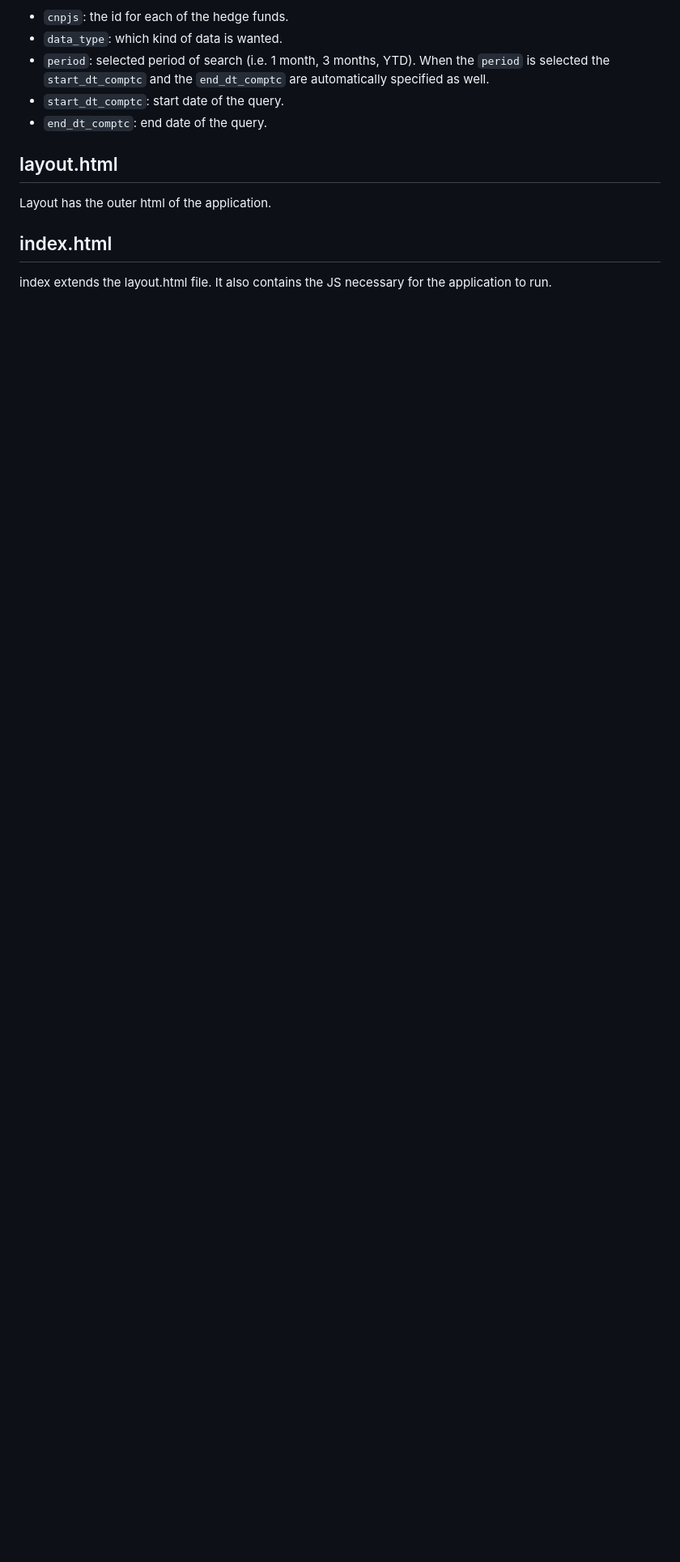
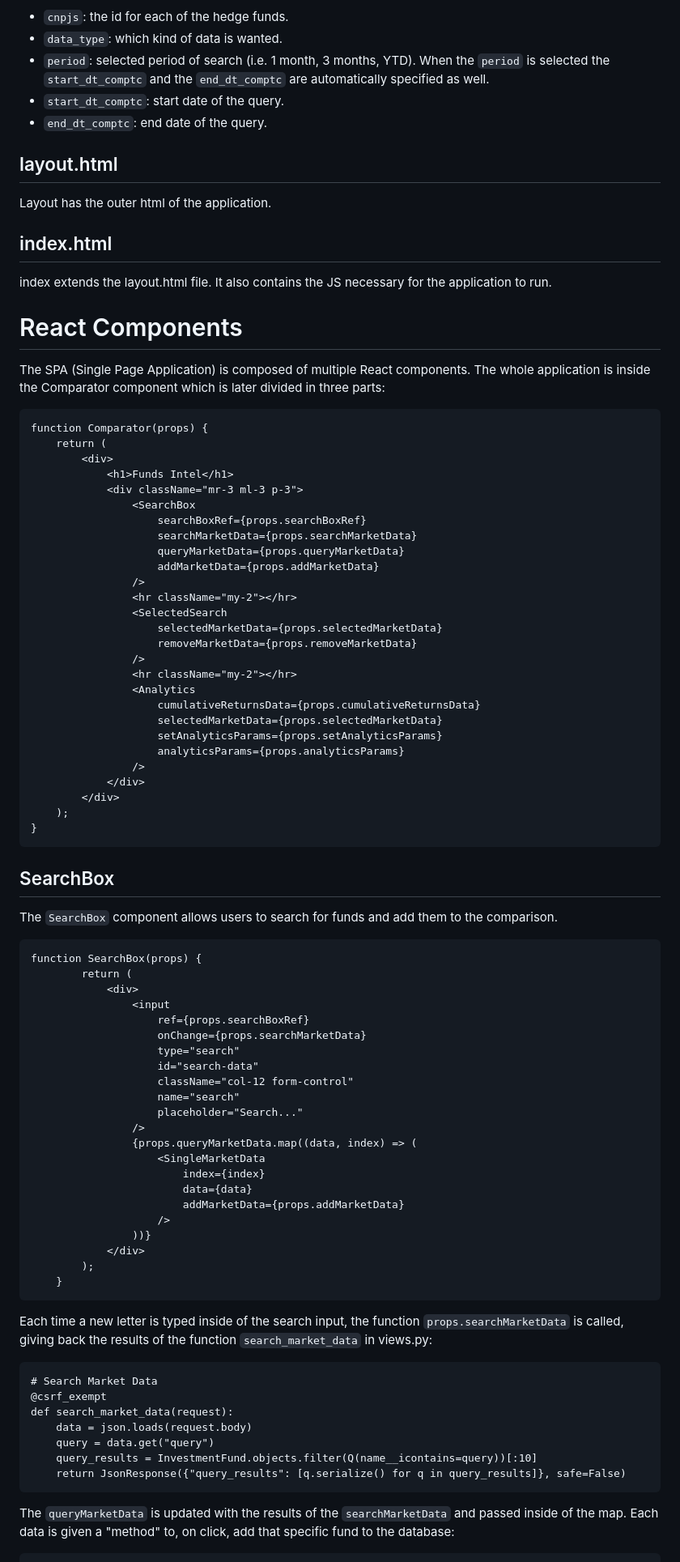
Before and after one commit to Fernando-Urbano/investment-intel, a Markdown page: README.md, the part around one of its changes. Shown at 81% size. Rendered like a GitHub page; blank space fills up the shorter version.

````diff
--- a/README.md
+++ b/README.md
@@ -95,3 +95,79 @@ Layout has the outer html of the application.
 
 ## index.html
 index extends the layout.html file. It also contains the JS necessary for the application to run.
+
+# React Components
+The SPA (Single Page Application) is composed of multiple React components. The whole application is inside the Comparator component which is later divided in three parts:
+
+```
+function Comparator(props) {
+    return (
+        <div>
+            <h1>Funds Intel</h1>
+            <div className="mr-3 ml-3 p-3">
+                <SearchBox
+                    searchBoxRef={props.searchBoxRef}
+                    searchMarketData={props.searchMarketData}
+                    queryMarketData={props.queryMarketData}
+                    addMarketData={props.addMarketData}
+                />
+                <hr className="my-2"></hr>
+                <SelectedSearch
+                    selectedMarketData={props.selectedMarketData}
+                    removeMarketData={props.removeMarketData}
+                />
+                <hr className="my-2"></hr>
+                <Analytics
+                    cumulativeReturnsData={props.cumulativeReturnsData}
+                    selectedMarketData={props.selectedMarketData}
+                    setAnalyticsParams={props.setAnalyticsParams}
+                    analyticsParams={props.analyticsParams}
+                />
+            </div>
+        </div>
+    );
+}
+```
+
+## SearchBox
+The `SearchBox` component allows users to search for funds and add them to the comparison.
+
+```
+function SearchBox(props) {
+        return (
+            <div>
+                <input
+                    ref={props.searchBoxRef}
+                    onChange={props.searchMarketData}
+                    type="search"
+                    id="search-data"
+                    className="col-12 form-control"
+                    name="search"
+                    placeholder="Search..."
+                />
+                {props.queryMarketData.map((data, index) => (
+                    <SingleMarketData
+                        index={index}
+                        data={data}
+                        addMarketData={props.addMarketData}
+                    />
+                ))}
+            </div>
+        );
+    }
+```
+
+Each time a new letter is typed inside of the search input, the function `props.searchMarketData` is called, giving back the results of the function `search_market_data` in views.py:
+
+```
+# Search Market Data
+@csrf_exempt
+def search_market_data(request):
+    data = json.loads(request.body)
+    query = data.get("query")
+    query_results = InvestmentFund.objects.filter(Q(name__icontains=query))[:10]
+    return JsonResponse({"query_results": [q.serialize() for q in query_results]}, safe=False)
+```
+
+The `queryMarketData` is updated with the results of the `searchMarketData` and passed inside of the map. Each data is given a "method" to, on click, add that specific fund to the database:
+
````
Also changed, not shown: other parts of README.md (+48 -0 lines).
